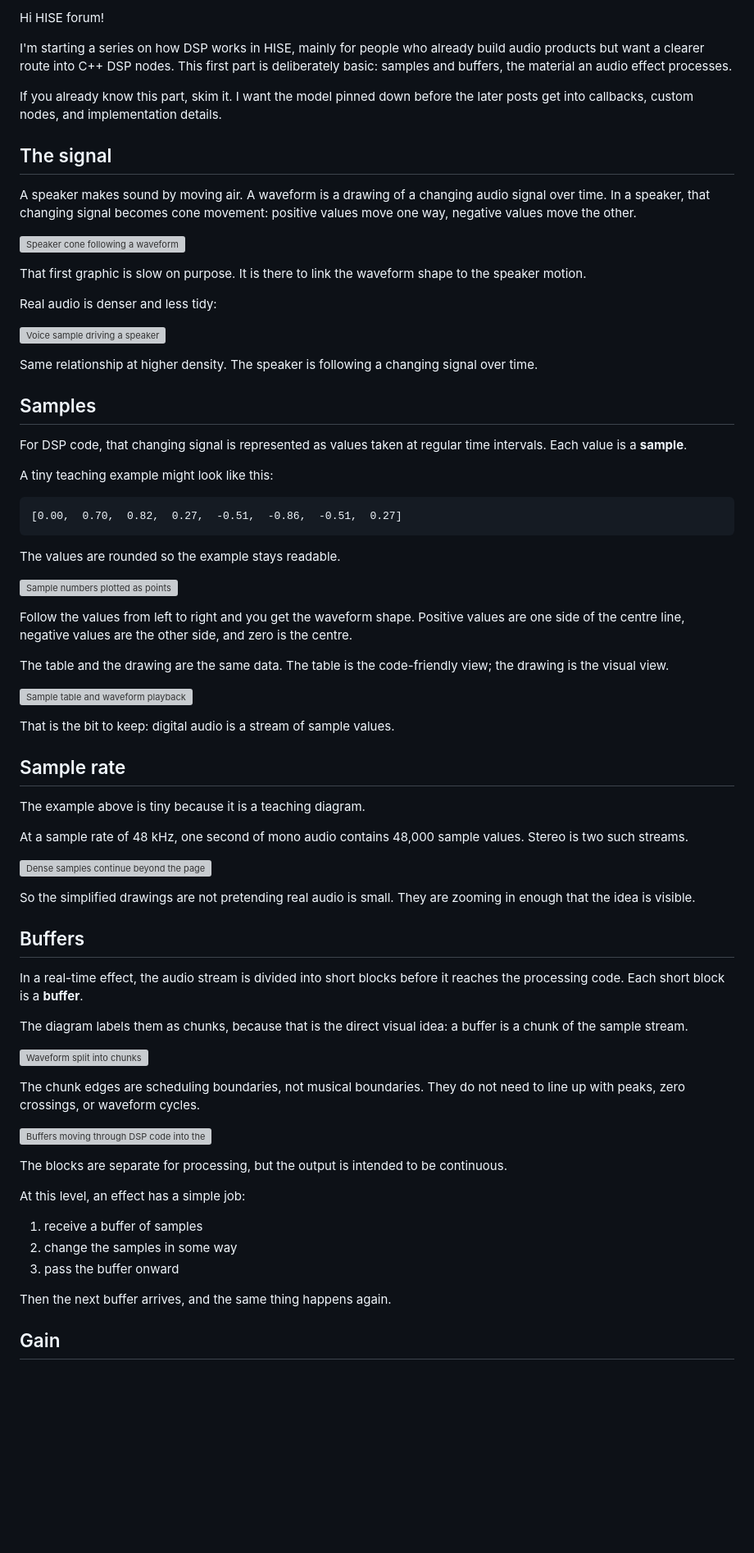
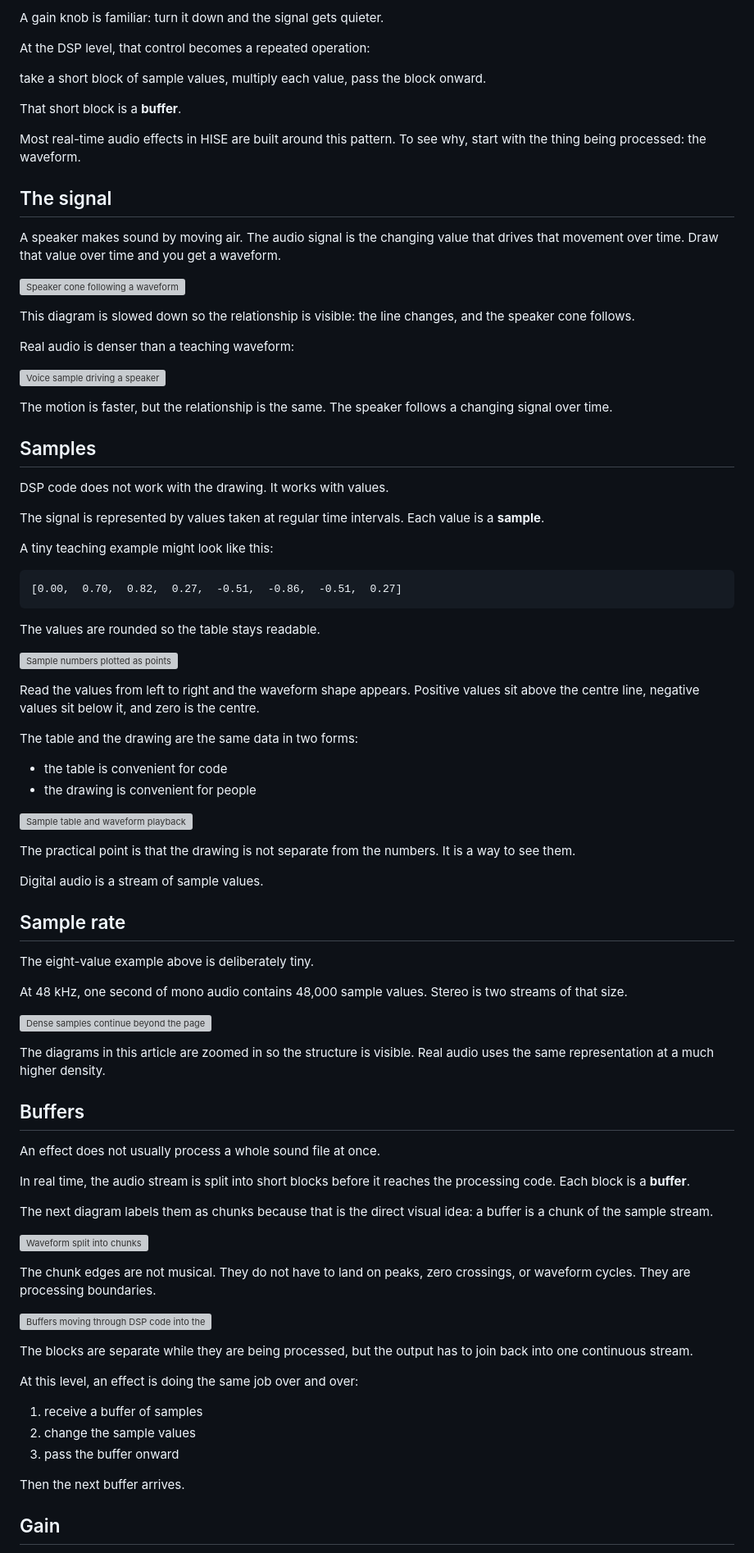
Before and after one commit to Griffinboy24/Audio_DiagramTools, a Markdown page: articles/hise-dsp-buffer/article.md, the part around one of its changes. Shown at 82% size. Drawn GitHub-style; blank space fills up the shorter version; grey boxes are pictures that could not be loaded.

Commit message:
Rework DSP buffer article opening

````diff
--- a/articles/hise-dsp-buffer/article.md
+++ b/articles/hise-dsp-buffer/article.md
@@ -1,26 +1,32 @@
-Hi HISE forum!
+A gain knob is familiar: turn it down and the signal gets quieter.
 
-I'm starting a series on how DSP works in HISE, mainly for people who already build audio products but want a clearer route into C++ DSP nodes. This first part is deliberately basic: samples and buffers, the material an audio effect processes.
+At the DSP level, that control becomes a repeated operation:
 
-If you already know this part, skim it. I want the model pinned down before the later posts get into callbacks, custom nodes, and implementation details.
+take a short block of sample values, multiply each value, pass the block onward.
+
+That short block is a **buffer**.
+
+Most real-time audio effects in HISE are built around this pattern. To see why, start with the thing being processed: the waveform.
 
 ## The signal
 
-A speaker makes sound by moving air. A waveform is a drawing of a changing audio signal over time. In a speaker, that changing signal becomes cone movement: positive values move one way, negative values move the other.
+A speaker makes sound by moving air. The audio signal is the changing value that drives that movement over time. Draw that value over time and you get a waveform.
 
 ![Speaker cone following a waveform](./renders/speaker-waveform.gif)
 
-That first graphic is slow on purpose. It is there to link the waveform shape to the speaker motion.
+This diagram is slowed down so the relationship is visible: the line changes, and the speaker cone follows.
 
-Real audio is denser and less tidy:
+Real audio is denser than a teaching waveform:
 
 ![Voice sample driving a speaker](./renders/voice-sample-speaker.gif)
 
-Same relationship at higher density. The speaker is following a changing signal over time.
+The motion is faster, but the relationship is the same. The speaker follows a changing signal over time.
 
 ## Samples
 
-For DSP code, that changing signal is represented as values taken at regular time intervals. Each value is a **sample**.
+DSP code does not work with the drawing. It works with values.
+
+The signal is represented by values taken at regular time intervals. Each value is a **sample**.
 
 A tiny teaching example might look like this:
 
@@ -28,49 +34,56 @@ A tiny teaching example might look like this:
 [0.00,  0.70,  0.82,  0.27,  -0.51,  -0.86,  -0.51,  0.27]
 ```
 
-The values are rounded so the example stays readable.
+The values are rounded so the table stays readable.
 
 ![Sample numbers plotted as points](./renders/sample-array-to-plot.png)
 
-Follow the values from left to right and you get the waveform shape. Positive values are one side of the centre line, negative values are the other side, and zero is the centre.
+Read the values from left to right and the waveform shape appears. Positive values sit above the centre line, negative values sit below it, and zero is the centre.
 
-The table and the drawing are the same data. The table is the code-friendly view; the drawing is the visual view.
+The table and the drawing are the same data in two forms:
+
+- the table is convenient for code
+- the drawing is convenient for people
 
 ![Sample table and waveform playback](./renders/sample-table-playback.gif)
 
-That is the bit to keep: digital audio is a stream of sample values.
+The practical point is that the drawing is not separate from the numbers. It is a way to see them.
+
+Digital audio is a stream of sample values.
 
 ## Sample rate
 
-The example above is tiny because it is a teaching diagram.
+The eight-value example above is deliberately tiny.
 
-At a sample rate of 48 kHz, one second of mono audio contains 48,000 sample values. Stereo is two such streams.
+At 48 kHz, one second of mono audio contains 48,000 sample values. Stereo is two streams of that size.
 
 ![Dense samples continue beyond the page](./renders/dense-sample-waveform.png)
 
-So the simplified drawings are not pretending real audio is small. They are zooming in enough that the idea is visible.
+The diagrams in this article are zoomed in so the structure is visible. Real audio uses the same representation at a much higher density.
 
 ## Buffers
 
-In a real-time effect, the audio stream is divided into short blocks before it reaches the processing code. Each short block is a **buffer**.
+An effect does not usually process a whole sound file at once.
 
-The diagram labels them as chunks, because that is the direct visual idea: a buffer is a chunk of the sample stream.
+In real time, the audio stream is split into short blocks before it reaches the processing code. Each block is a **buffer**.
+
+The next diagram labels them as chunks because that is the direct visual idea: a buffer is a chunk of the sample stream.
 
 ![Waveform split into chunks](./renders/waveform-buffer-split.png)
 
-The chunk edges are scheduling boundaries, not musical boundaries. They do not need to line up with peaks, zero crossings, or waveform cycles.
+The chunk edges are not musical. They do not have to land on peaks, zero crossings, or waveform cycles. They are processing boundaries.
 
 ![Buffers moving through DSP code into the output stream](./renders/buffer-through-dsp.gif)
 
-The blocks are separate for processing, but the output is intended to be continuous.
+The blocks are separate while they are being processed, but the output has to join back into one continuous stream.
 
-At this level, an effect has a simple job:
+At this level, an effect is doing the same job over and over:
 
 1. receive a buffer of samples
-2. change the samples in some way
+2. change the sample values
 3. pass the buffer onward
 
-Then the next buffer arrives, and the same thing happens again.
+Then the next buffer arrives.
 
 ## Gain
 
````
Also changed, not shown: other parts of articles/hise-dsp-buffer/article.md (+17 -11 lines).
